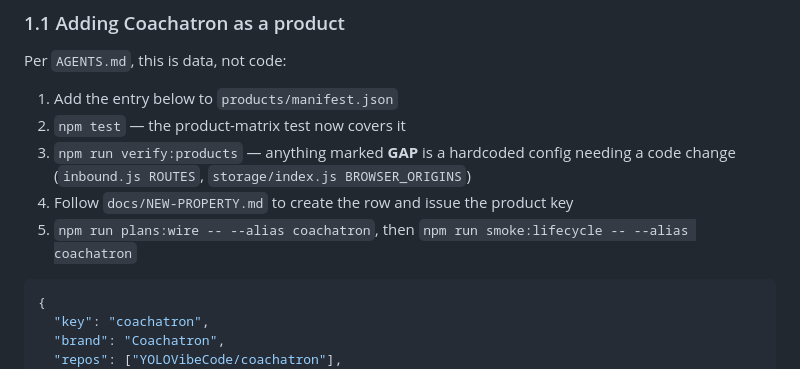
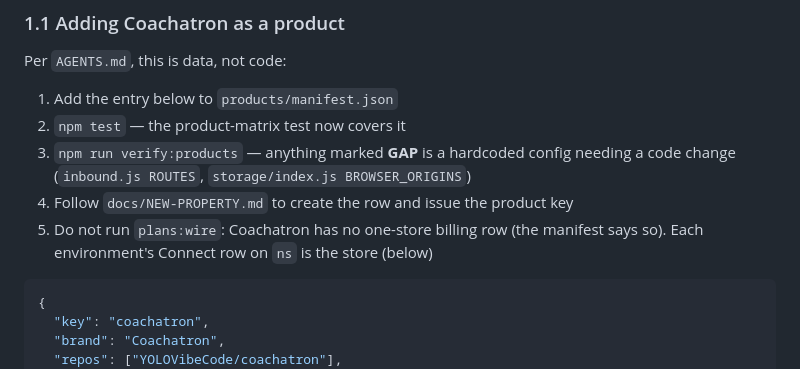
Before and after one commit to YOLOVibeCode/coachatron, a Markdown page: docs/PLATFORM.md, the part around the change. GitHub-like rendering.

Commit message:
docs(platform): Coachatron has no one-store row, so no plans:wire
The relay manifest says plans:wire must not run for Coachatron; its
store is each environment's Connect row.

Co-Authored-By: Claude Opus 5.5 <noreply@anthropic.com>
Claude-Session: https://claude.ai/code/session_01PepVKNJ6rzXnWgvEMc5Hce

````diff
--- a/docs/PLATFORM.md
+++ b/docs/PLATFORM.md
@@ -40,8 +40,9 @@ Per `AGENTS.md`, this is data, not code:
 3. `npm run verify:products` — anything marked **GAP** is a hardcoded config
    needing a code change (`inbound.js ROUTES`, `storage/index.js BROWSER_ORIGINS`)
 4. Follow `docs/NEW-PROPERTY.md` to create the row and issue the product key
-5. `npm run plans:wire -- --alias coachatron`, then
-   `npm run smoke:lifecycle -- --alias coachatron`
+5. Do not run `plans:wire`: Coachatron has no one-store billing row (the
+   manifest says so). Each environment's Connect row on `ns` is the store
+   (below)
 
 ```json
 {
````
